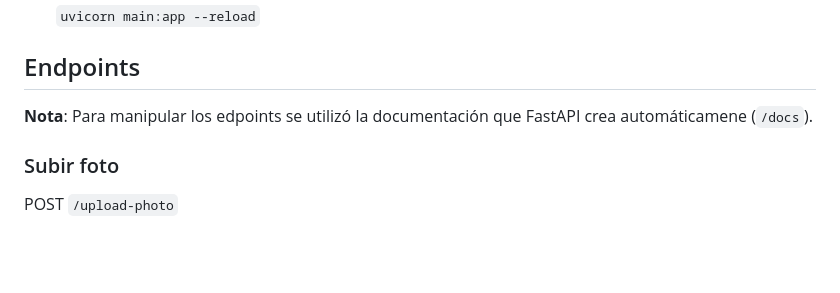
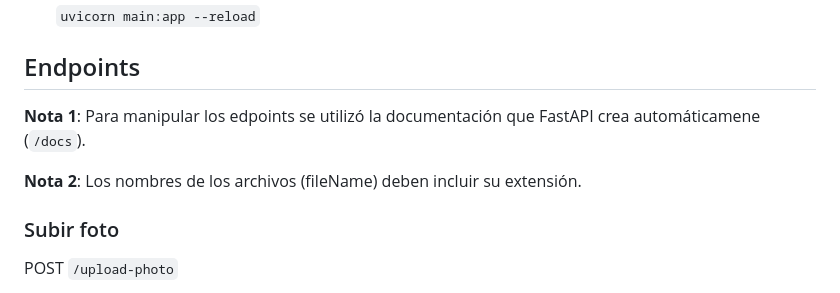
Before and after one commit to luisrico5562/LightEffectsAPI, a Markdown page: README.md, the part around the change. GitHub-like rendering; blank space fills up the shorter version.

```diff
--- a/README.md
+++ b/README.md
@@ -41,7 +41,9 @@ __Nota__: Se requiere tener instalado python 3
 
 ## Endpoints
 
-__Nota__: Para manipular los edpoints se utilizó la documentación que FastAPI crea automáticamene (`/docs`).
+__Nota 1__: Para manipular los edpoints se utilizó la documentación que FastAPI crea automáticamene (`/docs`).
+
+__Nota 2__: Los nombres de los archivos (fileName) deben incluir su extensión.
 
 ### Subir foto
 
```
